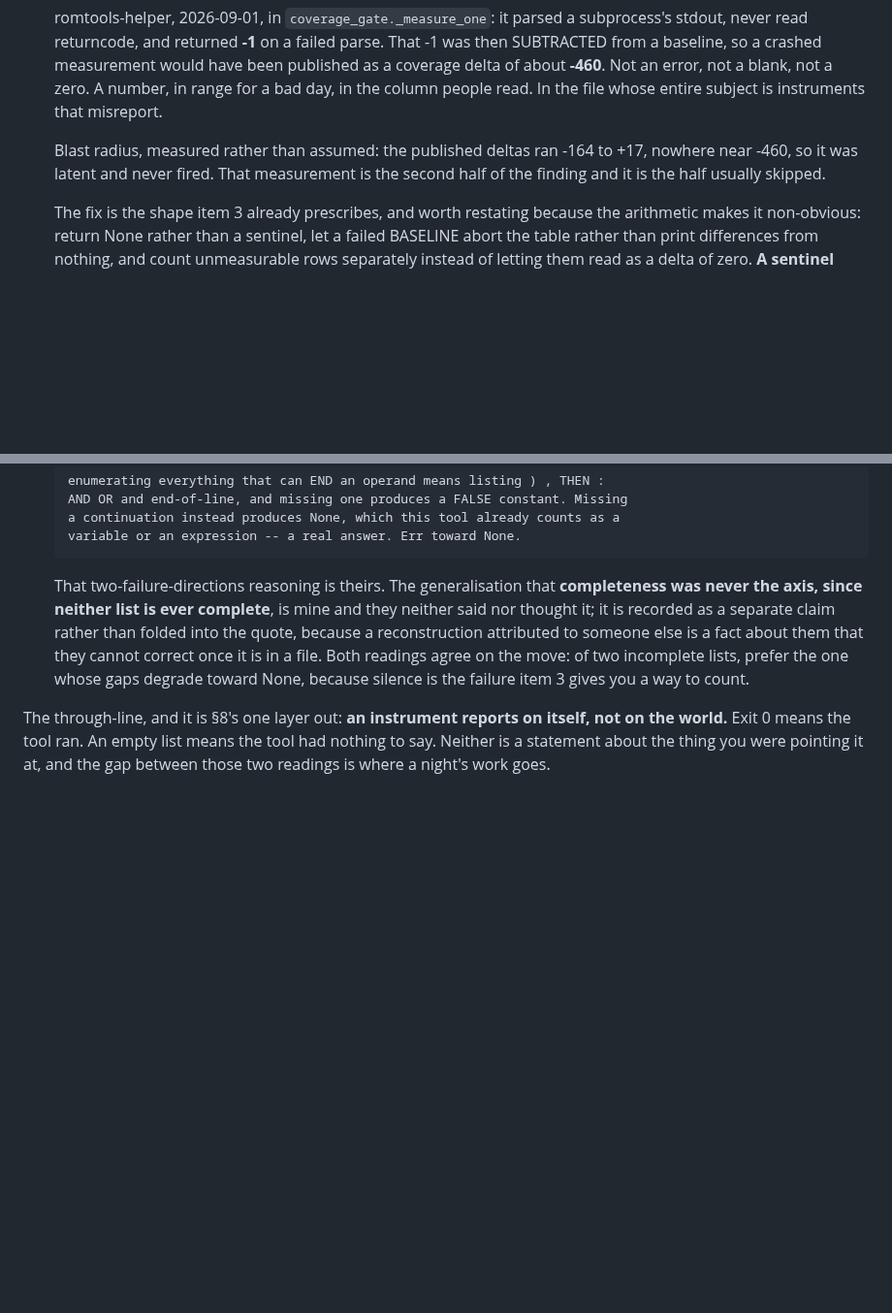
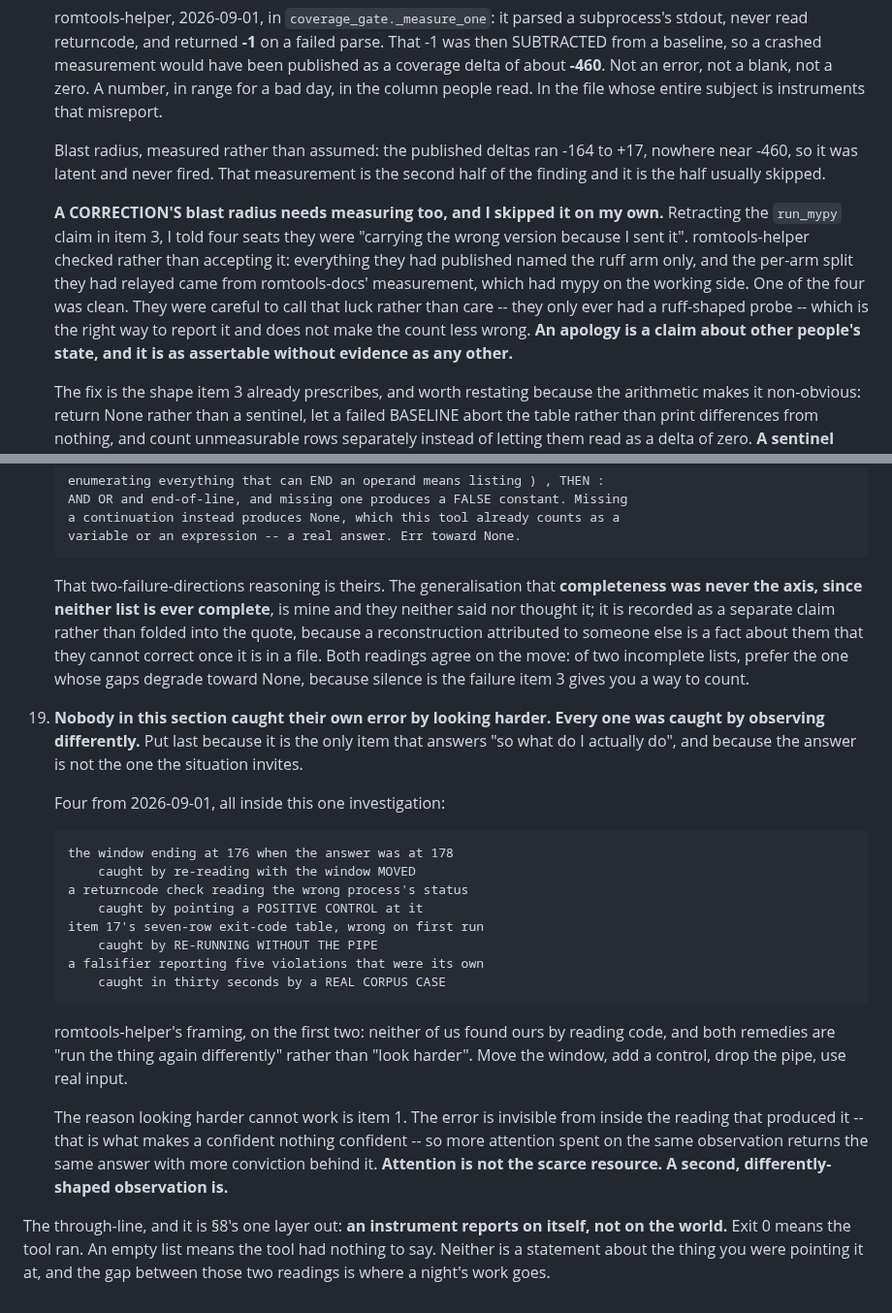
Before and after one commit to jparish1977/JP_TOOLS, a Markdown page: METHODOLOGY-s10-DRAFT.md, 2 parts joined by grey strips. Shown at 97% size. GitHub-like rendering; blank space fills up the shorter version.

Commit message:
Item 19: none of these were caught by looking harder
romtools-helper's observation, from comparing how the two of us found
our own errors today. Neither came from reading code. Mine came from
re-reading with the window moved, theirs from pointing a positive
control at a returncode check that was reading the wrong process's
status. Both are "run the thing again differently"; neither is "look
harder".

Four instances from this one investigation, with the remedy that
actually worked on each: move the window, add a control, drop the pipe,
use real input. The reason looking harder cannot work is item 1 -- the
error is invisible from inside the reading that produced it, so more
attention on the same observation returns the same answer with more
conviction behind it. Attention is not the scarce resource. A second,
differently-shaped observation is.

Item 16 gains the other half. Retracting the run_mypy claim I told four
seats they were carrying the wrong version. romtools-helper checked
rather than accepting it: everything they published named the ruff arm
only, so one of the four was clean. They called it luck rather than
care, which is the right way to report it and does not make my count
less wrong. An apology is a claim about other people's state and is as
assertable without evidence as any other.

Co-Authored-By: Claude Opus 5 (1M context) <noreply@anthropic.com>

```diff
--- a/METHODOLOGY-s10-DRAFT.md
+++ b/METHODOLOGY-s10-DRAFT.md
@@ -499,6 +499,17 @@ argument for the section existing.
     +17, nowhere near -460, so it was latent and never fired. That measurement is
     the second half of the finding and it is the half usually skipped.
 
+    **A CORRECTION'S blast radius needs measuring too, and I skipped it on my own.**
+    Retracting the `run_mypy` claim in item 3, I told four seats they were "carrying
+    the wrong version because I sent it". romtools-helper checked rather than
+    accepting it: everything they had published named the ruff arm only, and the
+    per-arm split they had relayed came from romtools-docs' measurement, which had
+    mypy on the working side. One of the four was clean. They were careful to call
+    that luck rather than care -- they only ever had a ruff-shaped probe -- which is
+    the right way to report it and does not make the count less wrong. **An
+    apology is a claim about other people's state, and it is as assertable without
+    evidence as any other.**
+
     The fix is the shape item 3 already prescribes, and worth restating because the
     arithmetic makes it non-obvious: return None rather than a sentinel, let a
     failed BASELINE abort the table rather than print differences from nothing, and
@@ -611,6 +622,32 @@ argument for the section existing.
     gaps degrade toward None, because silence is the failure item 3 gives you a way
     to count.
 
+19. **Nobody in this section caught their own error by looking harder. Every one
+    was caught by observing differently.** Put last because it is the only item that
+    answers "so what do I actually do", and because the answer is not the one the
+    situation invites.
+
+    Four from 2026-09-01, all inside this one investigation:
+
+        the window ending at 176 when the answer was at 178
+            caught by re-reading with the window MOVED
+        a returncode check reading the wrong process's status
+            caught by pointing a POSITIVE CONTROL at it
+        item 17's seven-row exit-code table, wrong on first run
+            caught by RE-RUNNING WITHOUT THE PIPE
+        a falsifier reporting five violations that were its own
+            caught in thirty seconds by a REAL CORPUS CASE
+
+    romtools-helper's framing, on the first two: neither of us found ours by reading
+    code, and both remedies are "run the thing again differently" rather than "look
+    harder". Move the window, add a control, drop the pipe, use real input.
+
+    The reason looking harder cannot work is item 1. The error is invisible from
+    inside the reading that produced it -- that is what makes a confident nothing
+    confident -- so more attention spent on the same observation returns the same
+    answer with more conviction behind it. **Attention is not the scarce resource.
+    A second, differently-shaped observation is.**
+
 The through-line, and it is §8's one layer out: **an instrument reports on itself,
 not on the world.** Exit 0 means the tool ran. An empty list means the tool had
 nothing to say. Neither is a statement about the thing you were pointing it at, and
```
